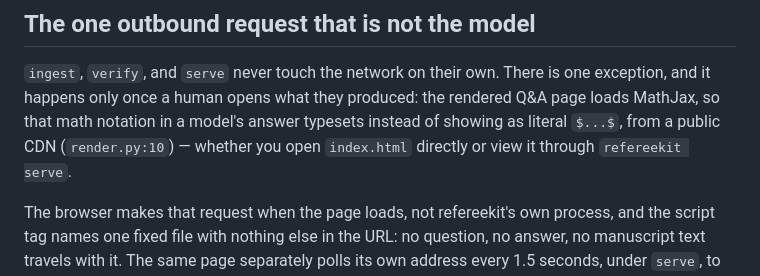
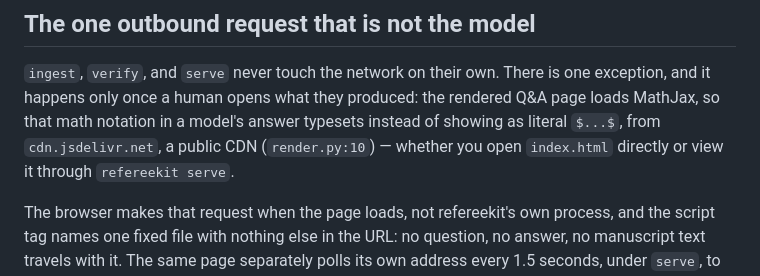
Before and after one commit to junipertcy/refereekit, a Markdown page: docs/concepts/confidentiality.md, the part around the change. Drawn GitHub-style.

Commit message:
docs: name cdn.jsdelivr.net explicitly in the confidentiality page
Fact 6 of the task brief names the CDN domain directly; the first pass
only said "a public CDN", citing render.py:10 without the domain itself.

Co-Authored-By: Claude Fable 5 <noreply@anthropic.com>

```diff
--- a/docs/concepts/confidentiality.md
+++ b/docs/concepts/confidentiality.md
@@ -153,9 +153,9 @@ refereekit itself reads.
 `ingest`, `verify`, and `serve` never touch the network on their own.
 There is one exception, and it happens only once a human opens what they
 produced: the rendered Q&A page loads MathJax, so that math notation in a
-model's answer typesets instead of showing as literal `$...$`, from a
-public CDN (`render.py:10`) — whether you open `index.html` directly or
-view it through `refereekit serve`.
+model's answer typesets instead of showing as literal `$...$`, from
+`cdn.jsdelivr.net`, a public CDN (`render.py:10`) — whether you open
+`index.html` directly or view it through `refereekit serve`.
 
 The browser makes that request when the page loads, not refereekit's own
 process, and the script tag names one fixed file with nothing else in the
```
